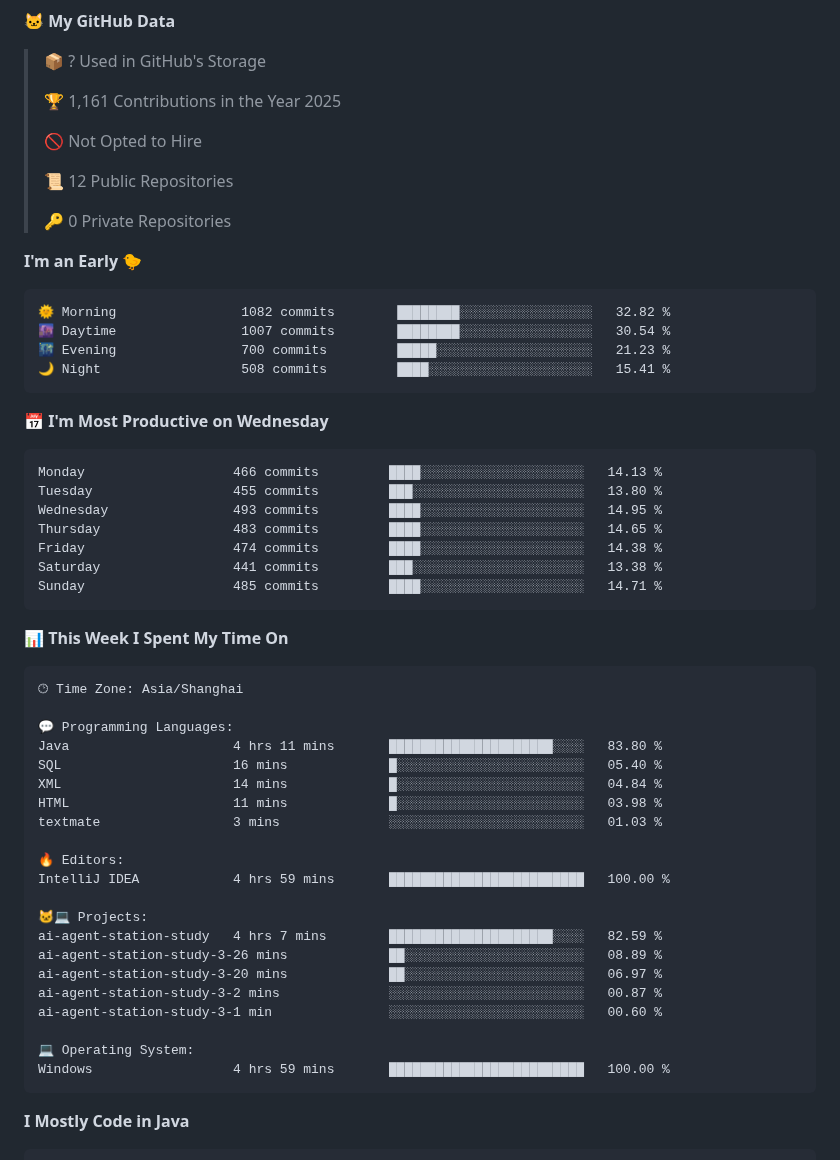
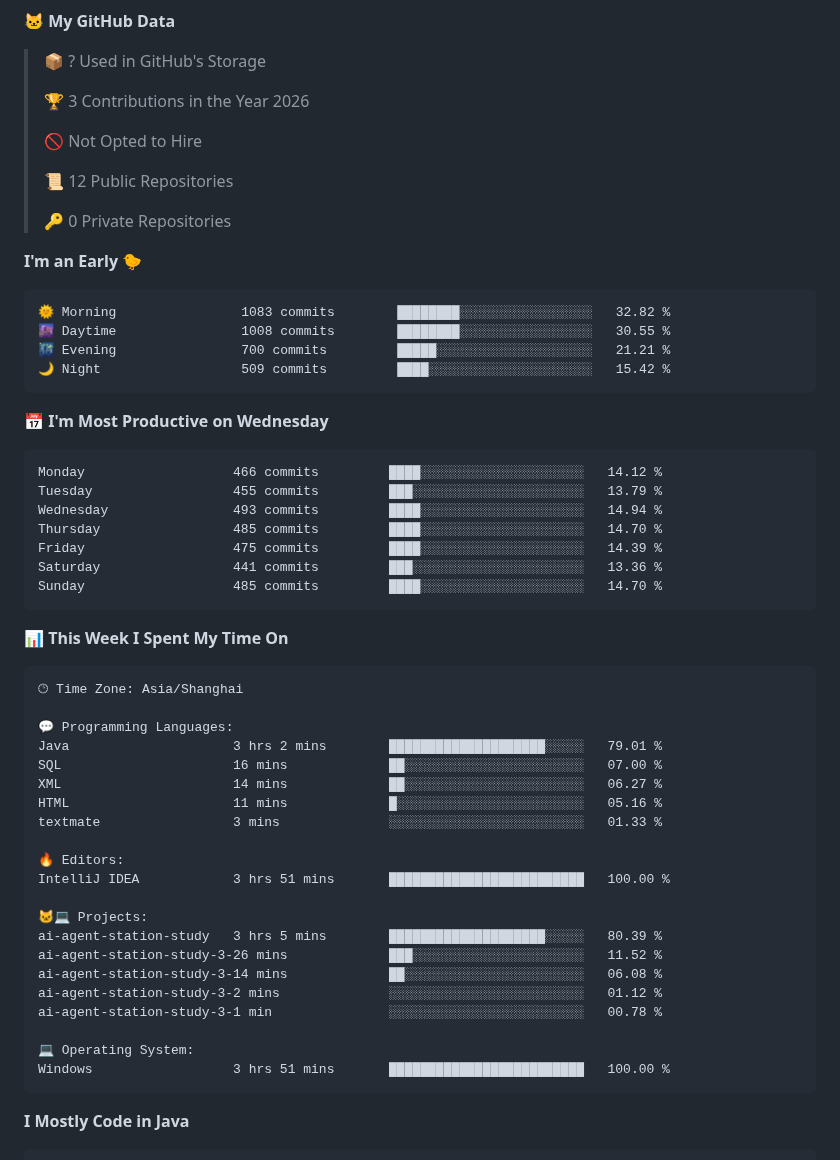
Before and after one commit to AlfonsoKevin/AlfonsoKevin, a Markdown page: README.md, the part around one of its changes. Drawn GitHub-style.

Commit message:
Updated with Dev Metrics

````diff
--- a/README.md
+++ b/README.md
@@ -46,7 +46,7 @@
 
 > 📦 ? Used in GitHub's Storage
  >
-> 🏆 1,161 Contributions in the Year 2025
+> 🏆 3 Contributions in the Year 2026
  >
 > 🚫 Not Opted to Hire
  >
@@ -57,21 +57,21 @@
 **I'm an Early 🐤**
 
 ```text
-🌞 Morning                1082 commits        ████████░░░░░░░░░░░░░░░░░   32.82 %
-🌆 Daytime                1007 commits        ████████░░░░░░░░░░░░░░░░░   30.54 %
-🌃 Evening                700 commits         █████░░░░░░░░░░░░░░░░░░░░   21.23 %
-🌙 Night                  508 commits         ████░░░░░░░░░░░░░░░░░░░░░   15.41 %
+🌞 Morning                1083 commits        ████████░░░░░░░░░░░░░░░░░   32.82 %
+🌆 Daytime                1008 commits        ████████░░░░░░░░░░░░░░░░░   30.55 %
+🌃 Evening                700 commits         █████░░░░░░░░░░░░░░░░░░░░   21.21 %
+🌙 Night                  509 commits         ████░░░░░░░░░░░░░░░░░░░░░   15.42 %
 ```
 📅 **I'm Most Productive on Wednesday**
 
 ```text
-Monday                   466 commits         ████░░░░░░░░░░░░░░░░░░░░░   14.13 %
-Tuesday                  455 commits         ███░░░░░░░░░░░░░░░░░░░░░░   13.80 %
-Wednesday                493 commits         ████░░░░░░░░░░░░░░░░░░░░░   14.95 %
-Thursday                 483 commits         ████░░░░░░░░░░░░░░░░░░░░░   14.65 %
-Friday                   474 commits         ████░░░░░░░░░░░░░░░░░░░░░   14.38 %
-Saturday                 441 commits         ███░░░░░░░░░░░░░░░░░░░░░░   13.38 %
-Sunday                   485 commits         ████░░░░░░░░░░░░░░░░░░░░░   14.71 %
+Monday                   466 commits         ████░░░░░░░░░░░░░░░░░░░░░   14.12 %
+Tuesday                  455 commits         ███░░░░░░░░░░░░░░░░░░░░░░   13.79 %
+Wednesday                493 commits         ████░░░░░░░░░░░░░░░░░░░░░   14.94 %
+Thursday                 485 commits         ████░░░░░░░░░░░░░░░░░░░░░   14.70 %
+Friday                   475 commits         ████░░░░░░░░░░░░░░░░░░░░░   14.39 %
+Saturday                 441 commits         ███░░░░░░░░░░░░░░░░░░░░░░   13.36 %
+Sunday                   485 commits         ████░░░░░░░░░░░░░░░░░░░░░   14.70 %
 ```
 
 
@@ -81,24 +81,24 @@ Sunday                   485 commits         ████░░░░░░░
 🕑︎ Time Zone: Asia/Shanghai
 
 💬 Programming Languages:
-Java                     4 hrs 11 mins       █████████████████████░░░░   83.80 %
-SQL                      16 mins             █░░░░░░░░░░░░░░░░░░░░░░░░   05.40 %
-XML                      14 mins             █░░░░░░░░░░░░░░░░░░░░░░░░   04.84 %
-HTML                     11 mins             █░░░░░░░░░░░░░░░░░░░░░░░░   03.98 %
-textmate                 3 mins              ░░░░░░░░░░░░░░░░░░░░░░░░░   01.03 %
+Java                     3 hrs 2 mins        ████████████████████░░░░░   79.01 %
+SQL                      16 mins             ██░░░░░░░░░░░░░░░░░░░░░░░   07.00 %
+XML                      14 mins             ██░░░░░░░░░░░░░░░░░░░░░░░   06.27 %
+HTML                     11 mins             █░░░░░░░░░░░░░░░░░░░░░░░░   05.16 %
+textmate                 3 mins              ░░░░░░░░░░░░░░░░░░░░░░░░░   01.33 %
 
 🔥 Editors:
-IntelliJ IDEA            4 hrs 59 mins       █████████████████████████   100.00 %
+IntelliJ IDEA            3 hrs 51 mins       █████████████████████████   100.00 %
 
 🐱‍💻 Projects:
-ai-agent-station-study   4 hrs 7 mins        █████████████████████░░░░   82.59 %
-ai-agent-station-study-3-26 mins             ██░░░░░░░░░░░░░░░░░░░░░░░   08.89 %
-ai-agent-station-study-3-20 mins             ██░░░░░░░░░░░░░░░░░░░░░░░   06.97 %
-ai-agent-station-study-3-2 mins              ░░░░░░░░░░░░░░░░░░░░░░░░░   00.87 %
-ai-agent-station-study-3-1 min               ░░░░░░░░░░░░░░░░░░░░░░░░░   00.60 %
+ai-agent-station-study   3 hrs 5 mins        ████████████████████░░░░░   80.39 %
+ai-agent-station-study-3-26 mins             ███░░░░░░░░░░░░░░░░░░░░░░   11.52 %
+ai-agent-station-study-3-14 mins             ██░░░░░░░░░░░░░░░░░░░░░░░   06.08 %
+ai-agent-station-study-3-2 mins              ░░░░░░░░░░░░░░░░░░░░░░░░░   01.12 %
+ai-agent-station-study-3-1 min               ░░░░░░░░░░░░░░░░░░░░░░░░░   00.78 %
 
 💻 Operating System:
-Windows                  4 hrs 59 mins       █████████████████████████   100.00 %
+Windows                  3 hrs 51 mins       █████████████████████████   100.00 %
 ```
 
 **I Mostly Code in Java**
````
Also changed, not shown: other parts of README.md (+1 -1 lines), assets/bar_graph.png.
